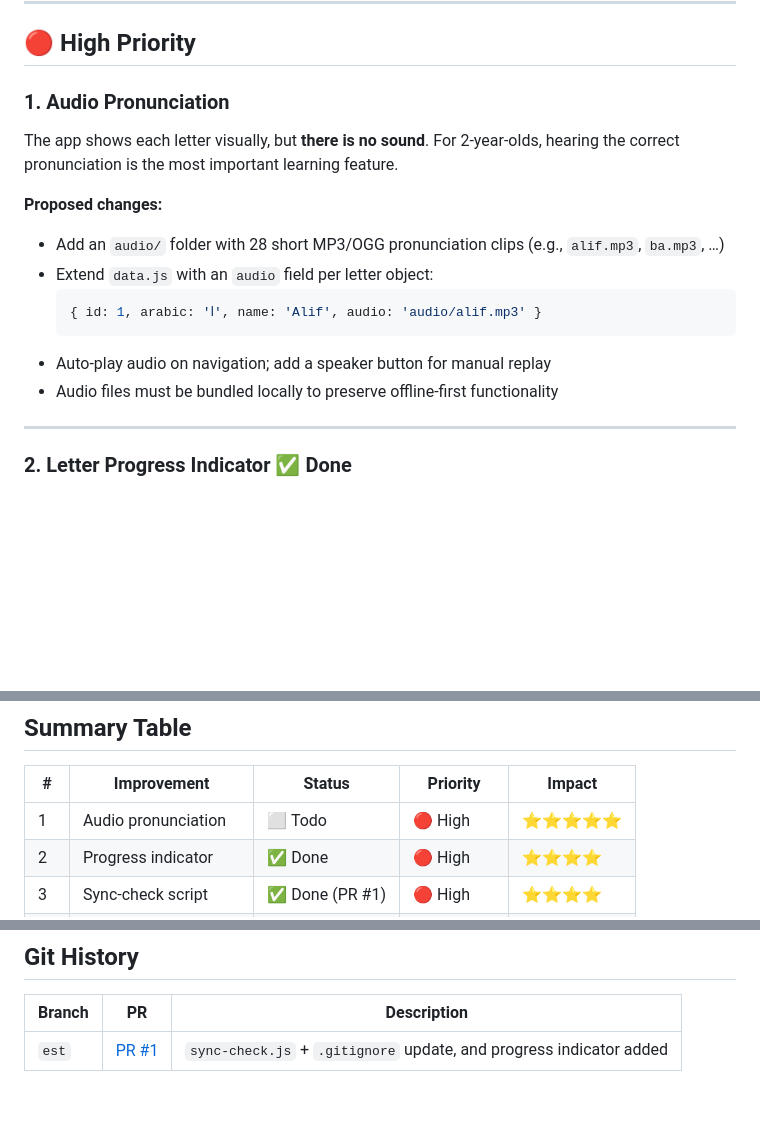
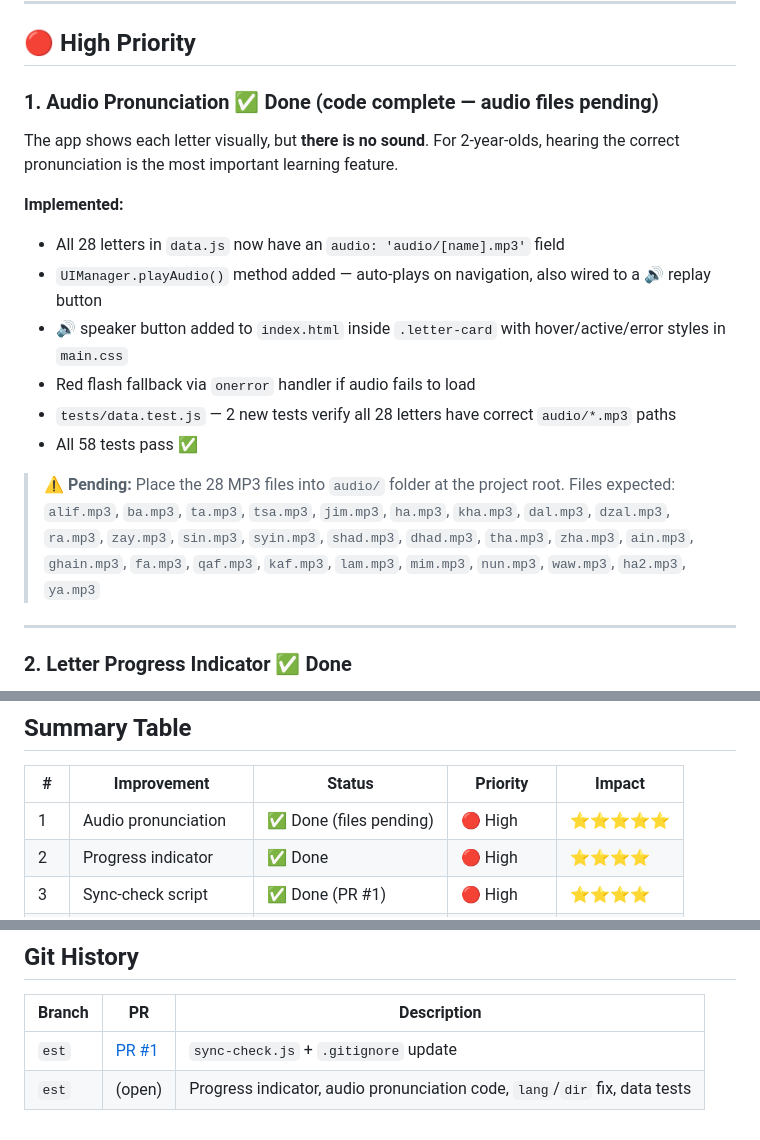
Before and after one commit to adityaaries23/Hijaiyah-Learning-Web-application, a Markdown page: plan/IMPROVEMENT_PROPOSAL.md, 3 parts joined by grey strips. Rendered like a GitHub page; blank space fills up the shorter version.

Commit message:
docs: update plan documents after audio pronunciation implementation

````diff
--- a/plan/IMPROVEMENT_PROPOSAL.md
+++ b/plan/IMPROVEMENT_PROPOSAL.md
@@ -15,17 +15,18 @@ The app is a zero-dependency, offline-first SPA that teaches young children (2+)
 
 ## 🔴 High Priority
 
-### 1. Audio Pronunciation
+### 1. Audio Pronunciation ✅ Done (code complete — audio files pending)
 The app shows each letter visually, but **there is no sound**. For 2-year-olds, hearing the correct pronunciation is the most important learning feature.
 
-**Proposed changes:**
-- Add an `audio/` folder with 28 short MP3/OGG pronunciation clips (e.g., `alif.mp3`, `ba.mp3`, …)
-- Extend `data.js` with an `audio` field per letter object:
-  ```js
-  { id: 1, arabic: 'ا', name: 'Alif', audio: 'audio/alif.mp3' }
-  ```
-- Auto-play audio on navigation; add a speaker button for manual replay
-- Audio files must be bundled locally to preserve offline-first functionality
+**Implemented:**
+- All 28 letters in `data.js` now have an `audio: 'audio/[name].mp3'` field
+- `UIManager.playAudio()` method added — auto-plays on navigation, also wired to a 🔊 replay button
+- 🔊 speaker button added to `index.html` inside `.letter-card` with hover/active/error styles in `main.css`
+- Red flash fallback via `onerror` handler if audio fails to load
+- `tests/data.test.js` — 2 new tests verify all 28 letters have correct `audio/*.mp3` paths
+- All 58 tests pass ✅
+
+> ⚠️ **Pending:** Place the 28 MP3 files into `audio/` folder at the project root. Files expected: `alif.mp3`, `ba.mp3`, `ta.mp3`, `tsa.mp3`, `jim.mp3`, `ha.mp3`, `kha.mp3`, `dal.mp3`, `dzal.mp3`, `ra.mp3`, `zay.mp3`, `sin.mp3`, `syin.mp3`, `shad.mp3`, `dhad.mp3`, `tha.mp3`, `zha.mp3`, `ain.mp3`, `ghain.mp3`, `fa.mp3`, `qaf.mp3`, `kaf.mp3`, `lam.mp3`, `mim.mp3`, `nun.mp3`, `waw.mp3`, `ha2.mp3`, `ya.mp3`
 
 ---
 
@@ -115,7 +116,7 @@ For low-light/bedtime use — add `@media (prefers-color-scheme: dark)` in `main
 
 | # | Improvement | Status | Priority | Impact |
 |---|-------------|--------|----------|--------|
-| 1 | Audio pronunciation | ⬜ Todo | 🔴 High | ⭐⭐⭐⭐⭐ |
+| 1 | Audio pronunciation | ✅ Done (files pending) | 🔴 High | ⭐⭐⭐⭐⭐ |
 | 2 | Progress indicator | ✅ Done | 🔴 High | ⭐⭐⭐⭐ |
 | 3 | Sync-check script | ✅ Done (PR #1) | 🔴 High | ⭐⭐⭐⭐ |
 | 4 | Visual design upgrade | ⬜ Todo | 🟡 Medium | ⭐⭐⭐⭐ |
@@ -141,4 +142,5 @@ For low-light/bedtime use — add `@media (prefers-color-scheme: dark)` in `main
 
 | Branch | PR | Description |
 |--------|----|-------------|
-| `est` | [PR #1](https://github.com/adityaaries23/Hijaiyah-Learning-Web-application/pull/1) | `sync-check.js` + `.gitignore` update, and progress indicator added |
+| `est` | [PR #1](https://github.com/adityaaries23/Hijaiyah-Learning-Web-application/pull/1) | `sync-check.js` + `.gitignore` update |
+| `est` | (open) | Progress indicator, audio pronunciation code, `lang`/`dir` fix, data tests |
````
Also changed, not shown: plan/TASK_01_AUDIO_PRONUNCIATION.md (+36 -50 lines).
